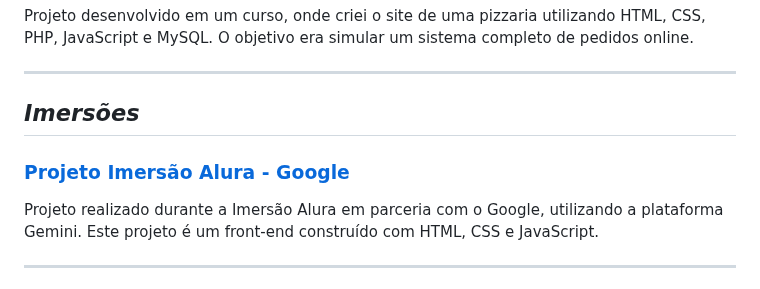
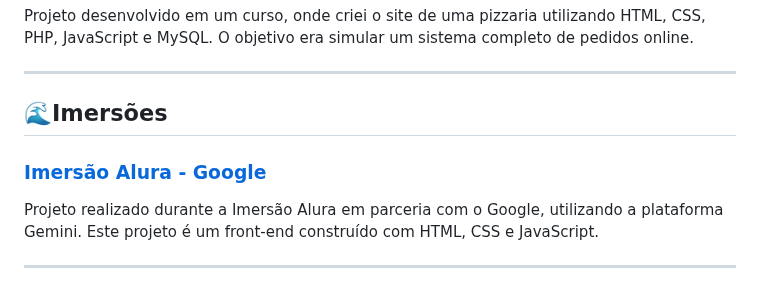
Before and after one commit to AJK-Vinicius/Vin-ProjetosAjk, a Markdown page: README.md, the part around the change. GitHub-like rendering.

Commit message:
Update README.md
Signed-off-by: AJK-Vinícius <159196347+AJK-Vinicius@users.noreply.github.com>

```diff
--- a/README.md
+++ b/README.md
@@ -30,9 +30,9 @@ Projeto desenvolvido em um curso, onde criei o site de uma pizzaria utilizando H
 
 ---
 
-## *Imersões*
+## 🌊**Imersões**
 
-### [Projeto Imersão Alura - Google](https://github.com/AJK-Vinicius/Vin-ProjetosAjk/tree/main/project_imersao_alura_google)
+### [Imersão Alura - Google](https://github.com/AJK-Vinicius/Vin-ProjetosAjk/tree/main/project_imersao_alura_google)
 Projeto realizado durante a Imersão Alura em parceria com o Google, utilizando a plataforma Gemini. Este projeto é um front-end construído com HTML, CSS e JavaScript.
 
 ---
```
